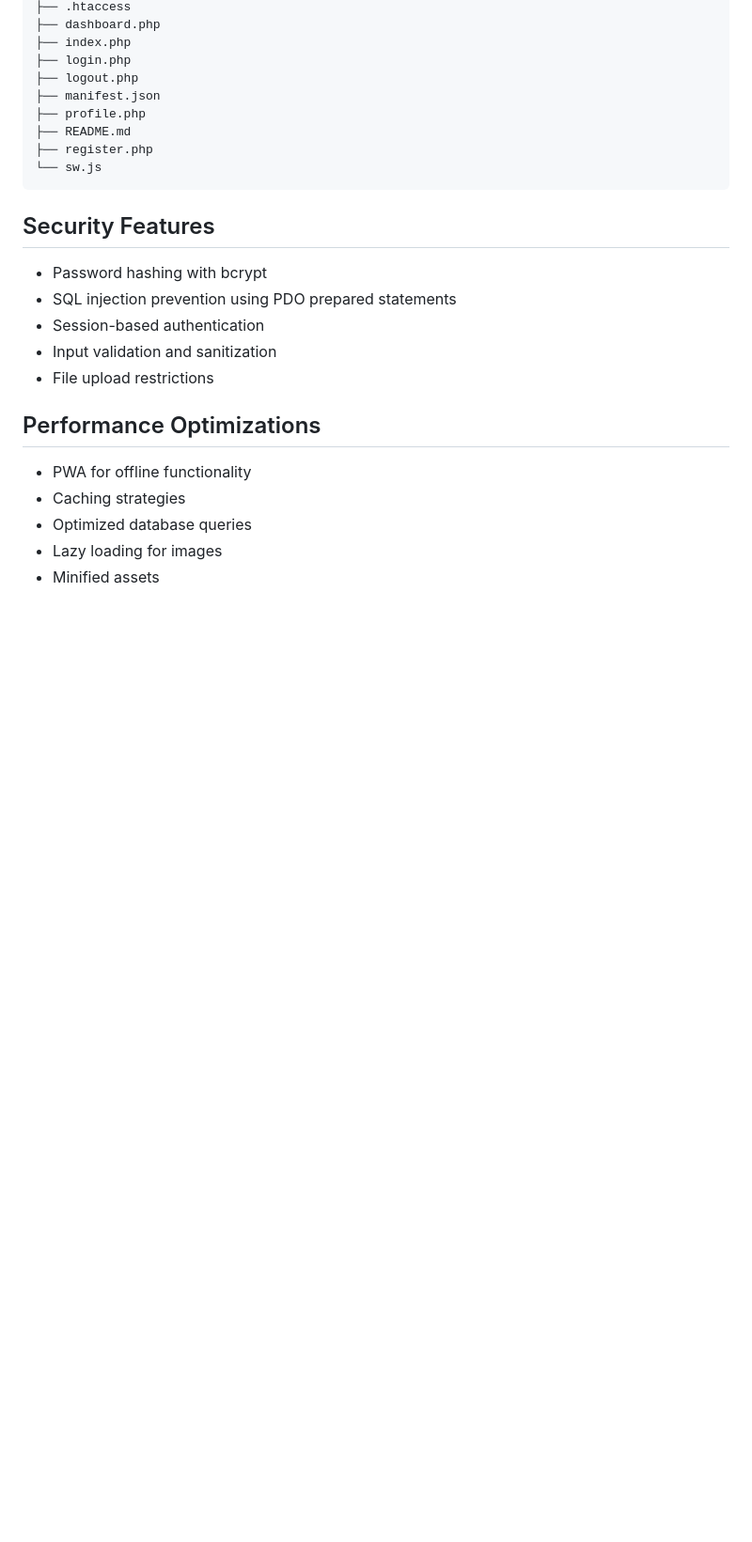
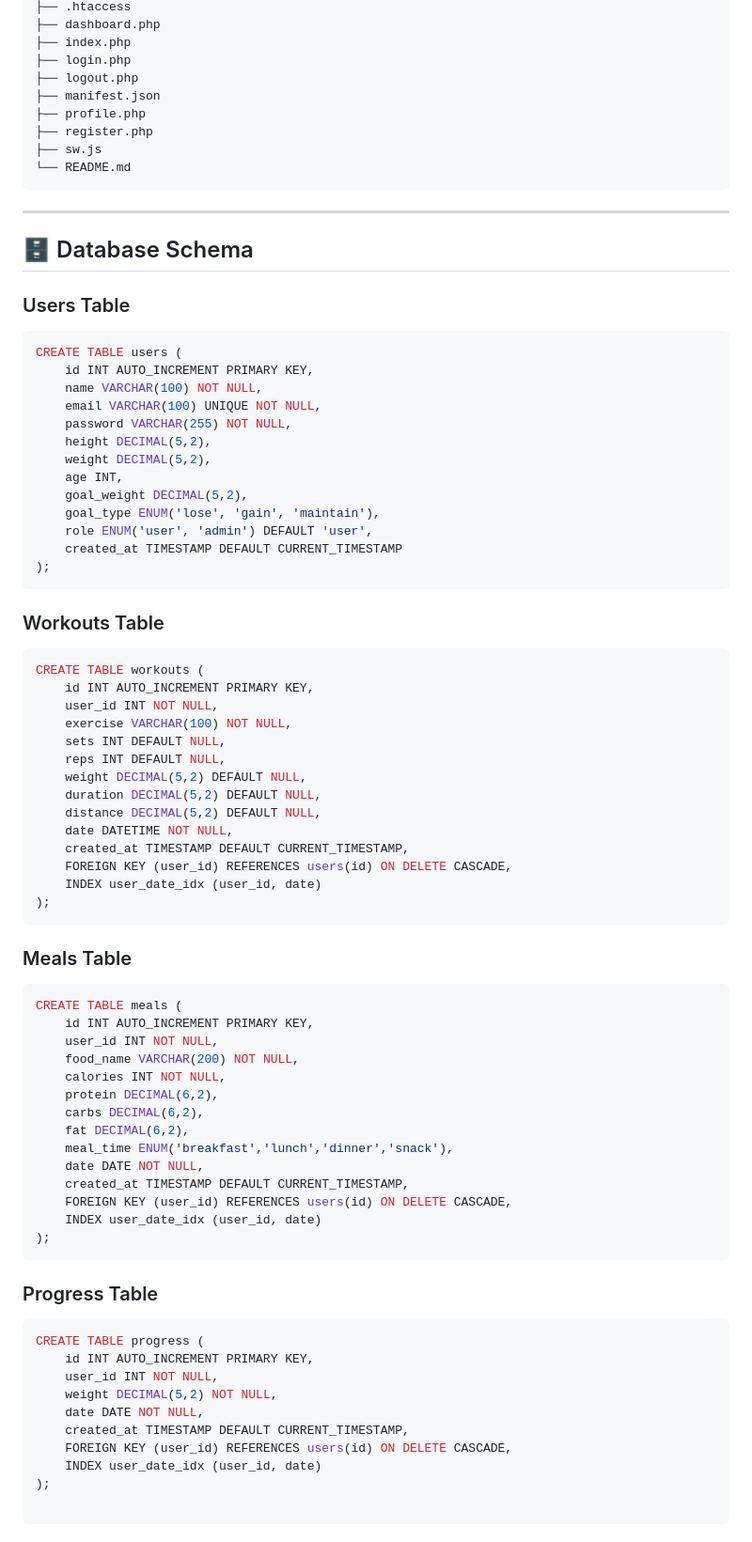
Before and after one commit to Hannankhan203/FitTrack-Pro, a Markdown page: README.md, the part around the change printed below. Shown: that part at 94% size. Rendered like a GitHub page; blank space fills up the shorter version.

Commit message:
Made the full professional README.md

````diff
--- a/README.md
+++ b/README.md
@@ -164,22 +121,83 @@ The application uses a MySQL database with the following tables:
 ├── logout.php
 ├── manifest.json
 ├── profile.php
-├── README.md
 ├── register.php
-└── sw.js
+├── sw.js
+└── README.md
 ```
 
-## Security Features
+---
 
-- Password hashing with bcrypt
-- SQL injection prevention using PDO prepared statements
-- Session-based authentication
-- Input validation and sanitization
-- File upload restrictions
+## 🗄 Database Schema
 
-## Performance Optimizations
+### Users Table
 
-- PWA for offline functionality
-- Caching strategies
-- Optimized database queries
-- Lazy loading for images
+```sql
+CREATE TABLE users (
+    id INT AUTO_INCREMENT PRIMARY KEY,
+    name VARCHAR(100) NOT NULL,
+    email VARCHAR(100) UNIQUE NOT NULL,
+    password VARCHAR(255) NOT NULL,
+    height DECIMAL(5,2),
+    weight DECIMAL(5,2),
+    age INT,
+    goal_weight DECIMAL(5,2),
+    goal_type ENUM('lose', 'gain', 'maintain'),
+    role ENUM('user', 'admin') DEFAULT 'user',
+    created_at TIMESTAMP DEFAULT CURRENT_TIMESTAMP
+);
+```
+
+### Workouts Table
+
+```sql
+CREATE TABLE workouts (
+    id INT AUTO_INCREMENT PRIMARY KEY,
+    user_id INT NOT NULL,
+    exercise VARCHAR(100) NOT NULL,
+    sets INT DEFAULT NULL,
+    reps INT DEFAULT NULL,
+    weight DECIMAL(5,2) DEFAULT NULL,
+    duration DECIMAL(5,2) DEFAULT NULL,
+    distance DECIMAL(5,2) DEFAULT NULL,
+    date DATETIME NOT NULL,
+    created_at TIMESTAMP DEFAULT CURRENT_TIMESTAMP,
+    FOREIGN KEY (user_id) REFERENCES users(id) ON DELETE CASCADE,
+    INDEX user_date_idx (user_id, date)
+);
+```
+
+### Meals Table
+
+```sql
+CREATE TABLE meals (
+    id INT AUTO_INCREMENT PRIMARY KEY,
+    user_id INT NOT NULL,
+    food_name VARCHAR(200) NOT NULL,
+    calories INT NOT NULL,
+    protein DECIMAL(6,2),
+    carbs DECIMAL(6,2),
+    fat DECIMAL(6,2),
+    meal_time ENUM('breakfast','lunch','dinner','snack'),
+    date DATE NOT NULL,
+    created_at TIMESTAMP DEFAULT CURRENT_TIMESTAMP,
+    FOREIGN KEY (user_id) REFERENCES users(id) ON DELETE CASCADE,
+    INDEX user_date_idx (user_id, date)
+);
+```
+
+### Progress Table
+
+```sql
+CREATE TABLE progress (
+    id INT AUTO_INCREMENT PRIMARY KEY,
+    user_id INT NOT NULL,
+    weight DECIMAL(5,2) NOT NULL,
+    date DATE NOT NULL,
+    created_at TIMESTAMP DEFAULT CURRENT_TIMESTAMP,
+    FOREIGN KEY (user_id) REFERENCES users(id) ON DELETE CASCADE,
+    INDEX user_date_idx (user_id, date)
+);
+
+```
+
````
Also changed, not shown: other parts of README.md (+212 -144 lines).
